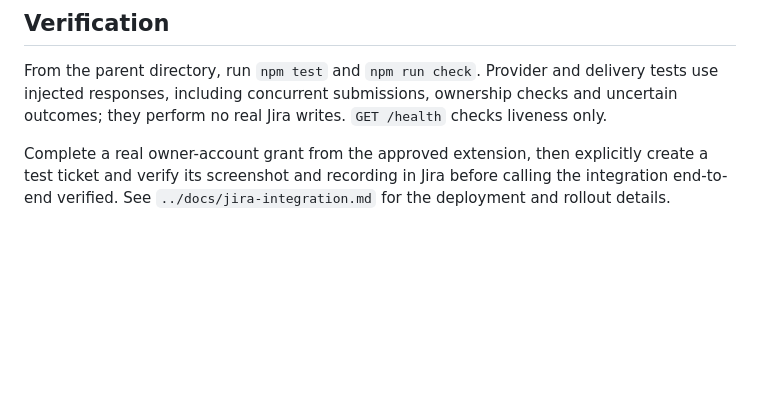
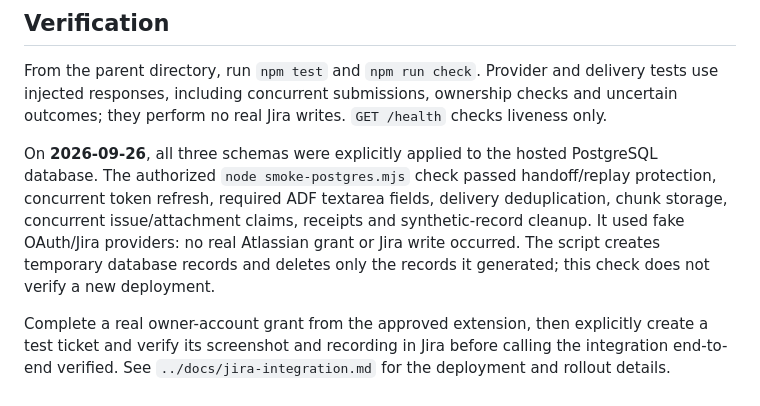
Before and after one commit to dimitriszoitas/diffuse, a Markdown page: backend/README.md, the part around the change. Drawn GitHub-style; blank space fills up the shorter version.

Commit message:
Document hosted Jira database verification

```diff
--- a/backend/README.md
+++ b/backend/README.md
@@ -33,4 +33,6 @@ Confirmed rejections allow an explicit retry. Unknown write outcomes are **needs
 
 From the parent directory, run `npm test` and `npm run check`. Provider and delivery tests use injected responses, including concurrent submissions, ownership checks and uncertain outcomes; they perform no real Jira writes. `GET /health` checks liveness only.
 
+On **2026-09-26**, all three schemas were explicitly applied to the hosted PostgreSQL database. The authorized `node smoke-postgres.mjs` check passed handoff/replay protection, concurrent token refresh, required ADF textarea fields, delivery deduplication, chunk storage, concurrent issue/attachment claims, receipts and synthetic-record cleanup. It used fake OAuth/Jira providers: no real Atlassian grant or Jira write occurred. The script creates temporary database records and deletes only the records it generated; this check does not verify a new deployment.
+
 Complete a real owner-account grant from the approved extension, then explicitly create a test ticket and verify its screenshot and recording in Jira before calling the integration end-to-end verified. See `../docs/jira-integration.md` for the deployment and rollout details.
```
Also changed, not shown: docs/jira-integration.md (+2 -0 lines).
